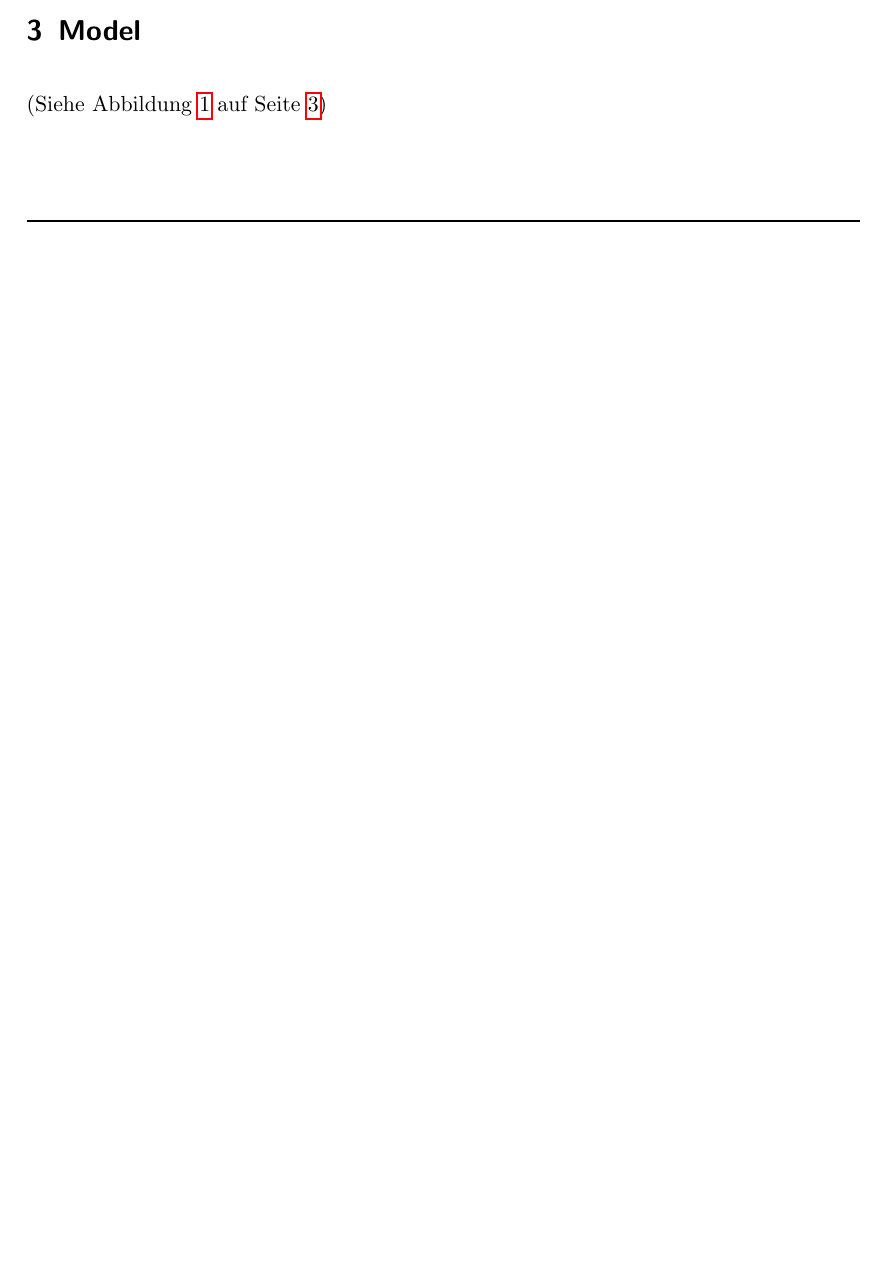
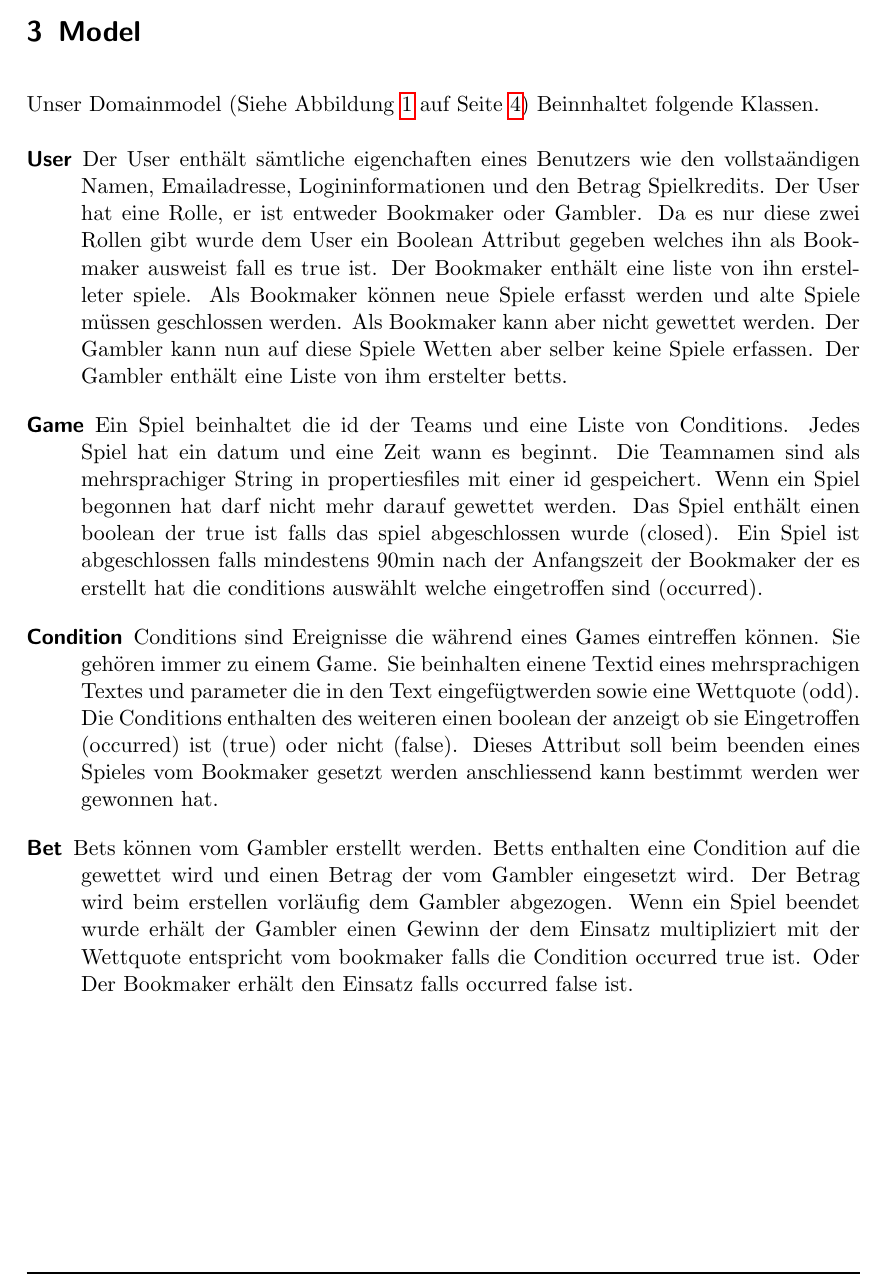
Before and after one commit to Gpas/AWT_Bookmaker, a LaTeX paper (docs/Doku/Doku.tex): part of page 2 of 5 before the commit and part of page 3 of 6 after it, cut so that both start at the same text, the shorter picture padded with empty space. Compiled offline with pdfLaTeX.

Commit message:
section about model

```diff
--- a/docs/Doku/Doku.tex
+++ b/docs/Doku/Doku.tex
@@ -112,5 +114,53 @@
 \section{Model}
- (Siehe Abbildung \ref{fig:domain_model} auf Seite \pageref{fig:domain_model})
+
+  Unser Domainmodel
+  (Siehe Abbildung \ref{fig:domain_model} auf Seite \pageref{fig:domain_model})
+  Beinnhaltet folgende Klassen.
+
+  \begin{description}
+    \item[User]
+      Der User enthält sämtliche eigenchaften eines Benutzers wie
+      den vollstaändigen Namen, Emailadresse, Logininformationen und den Betrag
+      Spielkredits. Der User hat eine Rolle, er ist entweder
+      Bookmaker oder Gambler. Da es nur diese zwei Rollen gibt wurde dem User
+      ein Boolean Attribut gegeben welches ihn als Bookmaker ausweist fall es
+      true ist. Der Bookmaker enthält eine liste von ihn erstelleter spiele.
+      Als Bookmaker können neue Spiele erfasst werden und alte Spiele müssen
+      geschlossen werden. Als Bookmaker kann aber nicht gewettet werden.
+      Der Gambler kann nun auf diese Spiele Wetten aber selber keine Spiele
+      erfassen. Der Gambler enthält eine Liste von ihm erstelter betts.
+
+    \item[Game]
+      Ein Spiel beinhaltet die id der Teams und eine Liste von Conditions.
+      Jedes Spiel hat ein datum und eine Zeit wann es beginnt.
+      Die Teamnamen sind als mehrsprachiger String in propertiesfiles mit einer
+      id gespeichert.
+      Wenn ein Spiel begonnen hat darf nicht mehr darauf gewettet werden.
+      Das Spiel enthält einen boolean der true ist falls das spiel abgeschlossen
+      wurde (closed). Ein Spiel ist abgeschlossen falls mindestens 90min nach
+      der Anfangszeit der Bookmaker der es erstellt hat die conditions
+      auswählt welche eingetroffen sind (occurred).
+
+    \item[Condition]
+      Conditions sind Ereignisse die während eines Games eintreffen können.
+      Sie gehören immer zu einem Game.
+      Sie beinhalten einene Textid eines mehrsprachigen Textes und parameter
+      die in den Text eingefügtwerden sowie eine Wettquote (odd).
+      Die Conditions enthalten des weiteren einen boolean der anzeigt ob
+      sie Eingetroffen (occurred) ist (true) oder nicht (false).
+      Dieses Attribut soll beim beenden eines Spieles vom Bookmaker gesetzt
+      werden anschliessend kann bestimmt werden wer gewonnen hat.
+
+    \item[Bet]
+      Bets können vom Gambler erstellt werden.
+      Betts enthalten eine Condition auf die gewettet wird und einen Betrag
+      der vom Gambler eingesetzt wird. Der Betrag wird beim erstellen vorläufig
+      dem Gambler abgezogen. Wenn ein Spiel beendet wurde erhält der Gambler
+      einen Gewinn der dem Einsatz multipliziert mit der Wettquote entspricht
+      vom bookmaker falls die Condition occurred true ist. Oder Der Bookmaker
+      erhält den Einsatz falls occurred false ist.
+
+  \end{description}
 
   \begin{figure}[h!]
   \begin{center}
```
Also changed, not shown: docs/Doku/Doku.tex (2 more changed lines).
